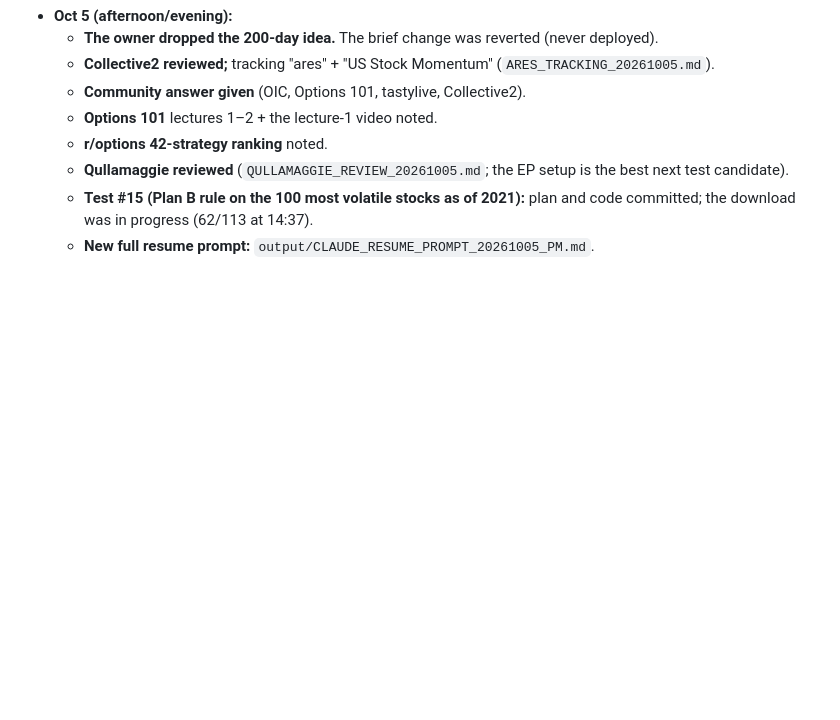
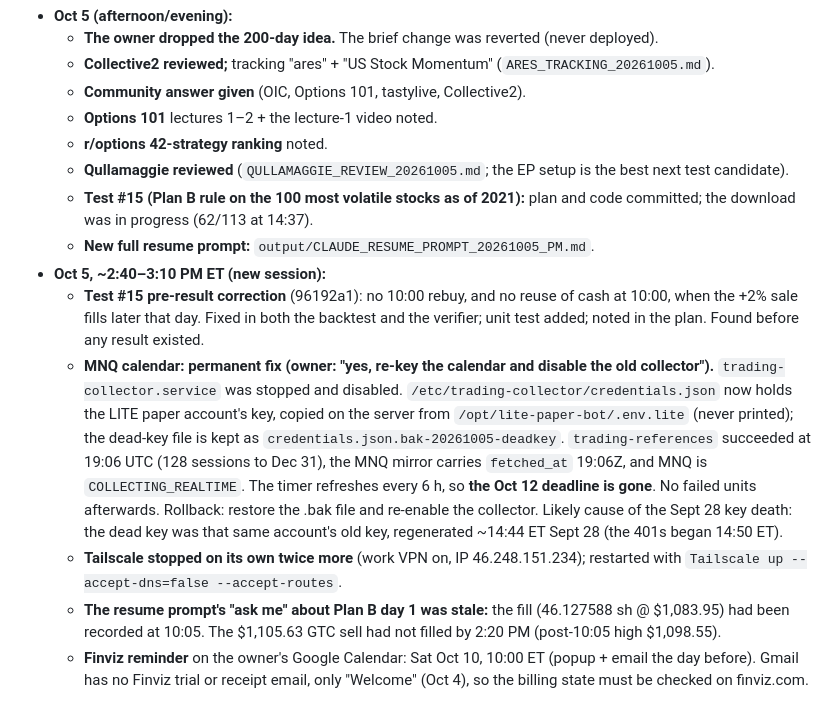
Before and after one commit to PranavMulakala/deterministic-swing-trading-research, a Markdown page: output/TRADING_MASTER_HANDOFF_20260928.md, the part around the change. Drawn GitHub-style; blank space fills up the shorter version.

Commit message:
Handoff: MNQ calendar re-keyed + old collector disabled; test #15 correction; Finviz reminder
Co-Authored-By: Claude Opus 5.5 <noreply@anthropic.com>

```diff
--- a/output/TRADING_MASTER_HANDOFF_20260928.md
+++ b/output/TRADING_MASTER_HANDOFF_20260928.md
@@ -412,3 +412,9 @@ Everything below was read-only unless stated otherwise.
   - **Qullamaggie reviewed** (`QULLAMAGGIE_REVIEW_20261005.md`; the EP setup is the best next test candidate).
   - **Test #15 (Plan B rule on the 100 most volatile stocks as of 2021):** plan and code committed; the download was in progress (62/113 at 14:37).
   - **New full resume prompt:** `output/CLAUDE_RESUME_PROMPT_20261005_PM.md`.
+- **Oct 5, ~2:40–3:10 PM ET (new session):**
+  - **Test #15 pre-result correction** (96192a1): no 10:00 rebuy, and no reuse of cash at 10:00, when the +2% sale fills later that day. Fixed in both the backtest and the verifier; unit test added; noted in the plan. Found before any result existed.
+  - **MNQ calendar: permanent fix (owner: "yes, re-key the calendar and disable the old collector").** `trading-collector.service` was stopped and disabled. `/etc/trading-collector/credentials.json` now holds the LITE paper account's key, copied on the server from `/opt/lite-paper-bot/.env.lite` (never printed); the dead-key file is kept as `credentials.json.bak-20261005-deadkey`. `trading-references` succeeded at 19:06 UTC (128 sessions to Dec 31), the MNQ mirror carries `fetched_at` 19:06Z, and MNQ is `COLLECTING_REALTIME`. The timer refreshes every 6 h, so **the Oct 12 deadline is gone**. No failed units afterwards. Rollback: restore the .bak file and re-enable the collector. Likely cause of the Sept 28 key death: the dead key was that same account's old key, regenerated ~14:44 ET Sept 28 (the 401s began 14:50 ET).
+  - **Tailscale stopped on its own twice more** (work VPN on, IP 46.248.151.234); restarted with `Tailscale up --accept-dns=false --accept-routes`.
+  - **The resume prompt's "ask me" about Plan B day 1 was stale:** the fill (46.127588 sh @ $1,083.95) had been recorded at 10:05. The $1,105.63 GTC sell had not filled by 2:20 PM (post-10:05 high $1,098.55).
+  - **Finviz reminder** on the owner's Google Calendar: Sat Oct 10, 10:00 ET (popup + email the day before). Gmail has no Finviz trial or receipt email, only "Welcome" (Oct 4), so the billing state must be checked on finviz.com.
```
Also changed, not shown: output/CLAUDE_RESUME_PROMPT_20261005_PM.md (+1 -1 lines).
